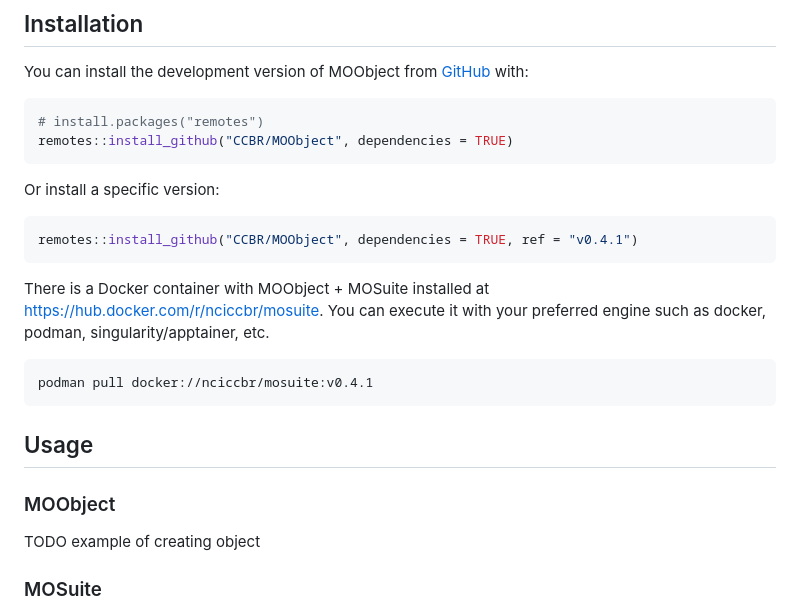
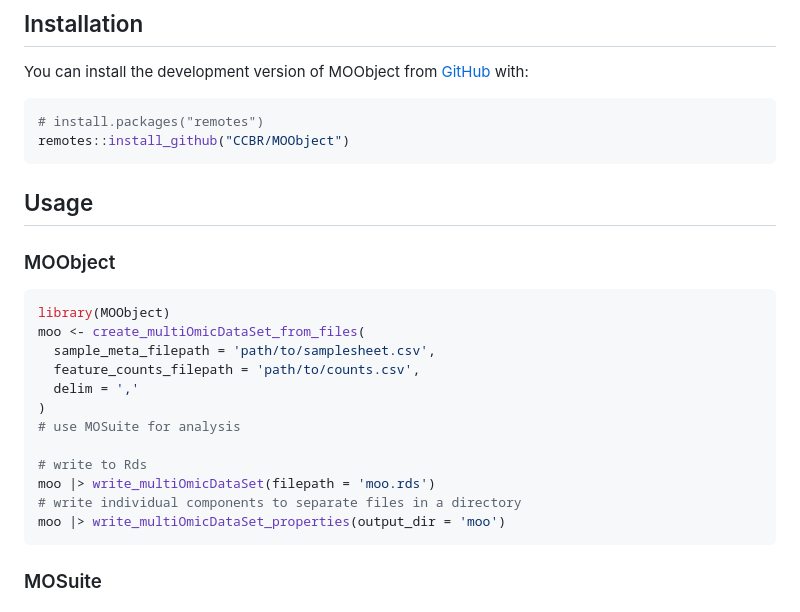
Before and after one commit to CCBR/MOObject, a Markdown page: README.md, the part around the change. GitHub-like rendering.

````diff
--- a/README.md
+++ b/README.md
@@ -30,28 +30,39 @@ You can install the development version of MOObject from
 
 ``` r
 # install.packages("remotes")
-remotes::install_github("CCBR/MOObject", dependencies = TRUE)
+remotes::install_github("CCBR/MOObject")
 ```
 
+<!--
 Or install a specific version:
-
-``` r
-remotes::install_github("CCBR/MOObject", dependencies = TRUE, ref = "v0.4.1")
+&#10;```r
+remotes::install_github("CCBR/MOObject", dependencies = TRUE, ref = "v0.5.0")
 ```
-
-There is a Docker container with MOObject + MOSuite installed at
-<https://hub.docker.com/r/nciccbr/mosuite>. You can execute it with your
-preferred engine such as docker, podman, singularity/apptainer, etc.
-
-``` sh
-podman pull docker://nciccbr/mosuite:v0.4.1
+&#10;There is a Docker container with MOObject + MOSuite installed at <https://hub.docker.com/r/nciccbr/mosuite>.
+You can execute it with your preferred engine such as docker, podman, singularity/apptainer, etc.
+&#10;```sh
+podman pull docker://nciccbr/mosuite:v0.5.0
 ```
+-->
 
 ## Usage
 
 ### MOObject
 
-TODO example of creating object
+``` r
+library(MOObject)
+moo <- create_multiOmicDataSet_from_files(
+  sample_meta_filepath = 'path/to/samplesheet.csv',
+  feature_counts_filepath = 'path/to/counts.csv',
+  delim = ','
+)
+# use MOSuite for analysis
+
+# write to Rds
+moo |> write_multiOmicDataSet(filepath = 'moo.rds')
+# write individual components to separate files in a directory
+moo |> write_multiOmicDataSet_properties(output_dir = 'moo')
+```
 
 ### MOSuite
 
````
